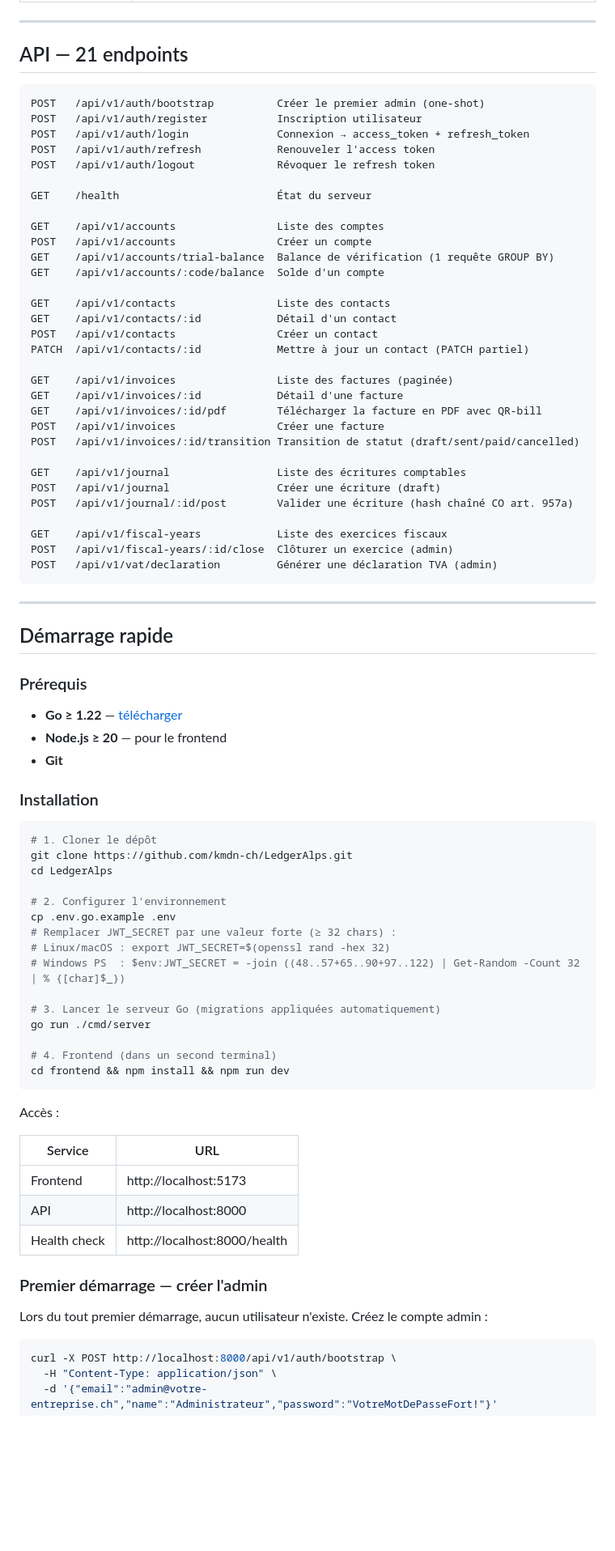
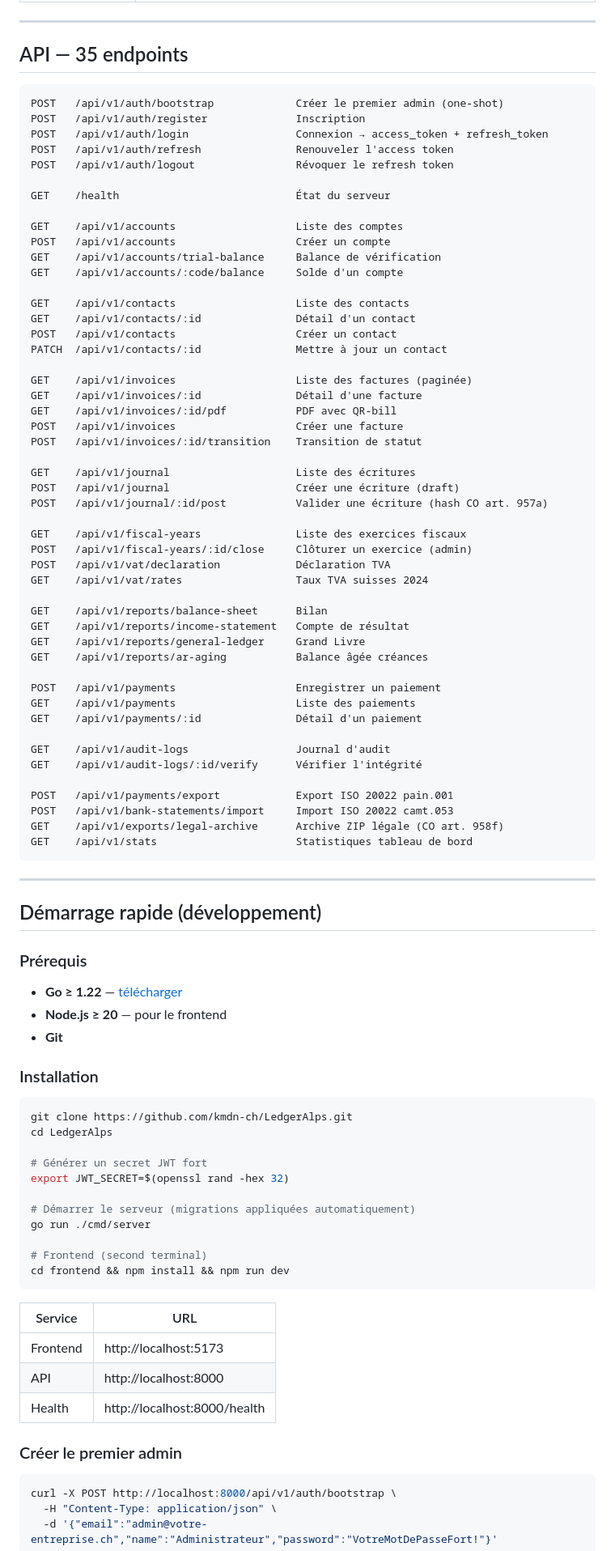
Before and after one commit to kmdn-ch/LedgerAlps, a Markdown page: README.md, the part around one of its changes. Shown at 81% size. Rendered like a GitHub page; blank space fills up the shorter version.

````diff
--- a/README.md
+++ b/README.md
@@ -40,45 +65,63 @@ LedgerAlps est une application **local-first** — vos données restent sur votr
 
 ---
 
-## API — 21 endpoints
+## API — 35 endpoints
 
 ```
-POST   /api/v1/auth/bootstrap          Créer le premier admin (one-shot)
-POST   /api/v1/auth/register           Inscription utilisateur
-POST   /api/v1/auth/login              Connexion → access_token + refresh_token
-POST   /api/v1/auth/refresh            Renouveler l'access token
-POST   /api/v1/auth/logout             Révoquer le refresh token
+POST   /api/v1/auth/bootstrap             Créer le premier admin (one-shot)
+POST   /api/v1/auth/register              Inscription
+POST   /api/v1/auth/login                 Connexion → access_token + refresh_token
+POST   /api/v1/auth/refresh               Renouveler l'access token
+POST   /api/v1/auth/logout                Révoquer le refresh token
 
-GET    /health                         État du serveur
+GET    /health                            État du serveur
 
-GET    /api/v1/accounts                Liste des comptes
-POST   /api/v1/accounts                Créer un compte
-GET    /api/v1/accounts/trial-balance  Balance de vérification (1 requête GROUP BY)
-GET    /api/v1/accounts/:code/balance  Solde d'un compte
+GET    /api/v1/accounts                   Liste des comptes
+POST   /api/v1/accounts                   Créer un compte
+GET    /api/v1/accounts/trial-balance     Balance de vérification
+GET    /api/v1/accounts/:code/balance     Solde d'un compte
 
-GET    /api/v1/contacts                Liste des contacts
-GET    /api/v1/contacts/:id            Détail d'un contact
-POST   /api/v1/contacts                Créer un contact
-PATCH  /api/v1/contacts/:id            Mettre à jour un contact (PATCH partiel)
+GET    /api/v1/contacts                   Liste des contacts
+GET    /api/v1/contacts/:id               Détail d'un contact
+POST   /api/v1/contacts                   Créer un contact
+PATCH  /api/v1/contacts/:id               Mettre à jour un contact
 
-GET    /api/v1/invoices                Liste des factures (paginée)
-GET    /api/v1/invoices/:id            Détail d'une facture
-GET    /api/v1/invoices/:id/pdf        Télécharger la facture en PDF avec QR-bill
-POST   /api/v1/invoices                Créer une facture
-POST   /api/v1/invoices/:id/transition Transition de statut (draft/sent/paid/cancelled)
+GET    /api/v1/invoices                   Liste des factures (paginée)
+GET    /api/v1/invoices/:id               Détail d'une facture
+GET    /api/v1/invoices/:id/pdf           PDF avec QR-bill
+POST   /api/v1/invoices                   Créer une facture
+POST   /api/v1/invoices/:id/transition    Transition de statut
 
-GET    /api/v1/journal                 Liste des écritures comptables
-POST   /api/v1/journal                 Créer une écriture (draft)
-POST   /api/v1/journal/:id/post        Valider une écriture (hash chaîné CO art. 957a)
+GET    /api/v1/journal                    Liste des écritures
+POST   /api/v1/journal                    Créer une écriture (draft)
+POST   /api/v1/journal/:id/post           Valider une écriture (hash CO art. 957a)
 
-GET    /api/v1/fiscal-years            Liste des exercices fiscaux
-POST   /api/v1/fiscal-years/:id/close  Clôturer un exercice (admin)
-POST   /api/v1/vat/declaration         Générer une déclaration TVA (admin)
+GET    /api/v1/fiscal-years               Liste des exercices fiscaux
+POST   /api/v1/fiscal-years/:id/close     Clôturer un exercice (admin)
+POST   /api/v1/vat/declaration            Déclaration TVA
+GET    /api/v1/vat/rates                  Taux TVA suisses 2024
+
+GET    /api/v1/reports/balance-sheet      Bilan
+GET    /api/v1/reports/income-statement   Compte de résultat
+GET    /api/v1/reports/general-ledger     Grand Livre
+GET    /api/v1/reports/ar-aging           Balance âgée créances
+
+POST   /api/v1/payments                   Enregistrer un paiement
+GET    /api/v1/payments                   Liste des paiements
+GET    /api/v1/payments/:id               Détail d'un paiement
+
+GET    /api/v1/audit-logs                 Journal d'audit
+GET    /api/v1/audit-logs/:id/verify      Vérifier l'intégrité
+
+POST   /api/v1/payments/export            Export ISO 20022 pain.001
+POST   /api/v1/bank-statements/import     Import ISO 20022 camt.053
+GET    /api/v1/exports/legal-archive      Archive ZIP légale (CO art. 958f)
+GET    /api/v1/stats                      Statistiques tableau de bord
 ```
 
 ---
 
-## Démarrage rapide
+## Démarrage rapide (développement)
 
 ### Prérequis
 
@@ -89,34 +132,26 @@ POST   /api/v1/vat/declaration         Générer une déclaration TVA (admin)
 ### Installation
 
 ```bash
-# 1. Cloner le dépôt
 git clone https://github.com/kmdn-ch/LedgerAlps.git
 cd LedgerAlps
 
-# 2. Configurer l'environnement
-cp .env.go.example .env
-# Remplacer JWT_SECRET par une valeur forte (≥ 32 chars) :
-# Linux/macOS : export JWT_SECRET=$(openssl rand -hex 32)
-# Windows PS  : $env:JWT_SECRET = -join ((48..57+65..90+97..122) | Get-Random -Count 32 | % {[char]$_})
+# Générer un secret JWT fort
+export JWT_SECRET=$(openssl rand -hex 32)
 
-# 3. Lancer le serveur Go (migrations appliquées automatiquement)
+# Démarrer le serveur (migrations appliquées automatiquement)
 go run ./cmd/server
 
-# 4. Frontend (dans un second terminal)
+# Frontend (second terminal)
 cd frontend && npm install && npm run dev
 ```
-
-Accès :
 
 | Service | URL |
 |---------|-----|
 | Frontend | http://localhost:5173 |
 | API | http://localhost:8000 |
-| Health check | http://localhost:8000/health |
+| Health | http://localhost:8000/health |
 
-### Premier démarrage — créer l'admin
-
-Lors du tout premier démarrage, aucun utilisateur n'existe. Créez le compte admin :
+### Créer le premier admin
 
 ```bash
 curl -X POST http://localhost:8000/api/v1/auth/bootstrap \
````
Also changed, not shown: other parts of README.md (+81 -124 lines), CHANGELOG.md (+19 -0 lines).
